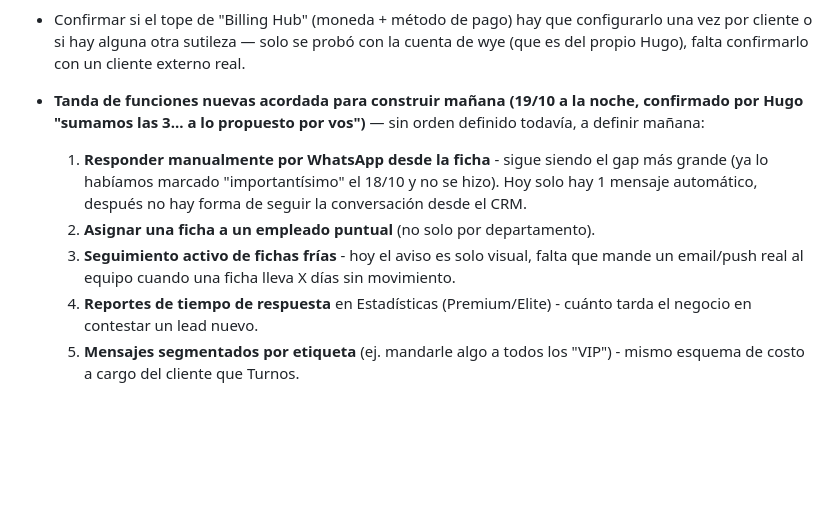
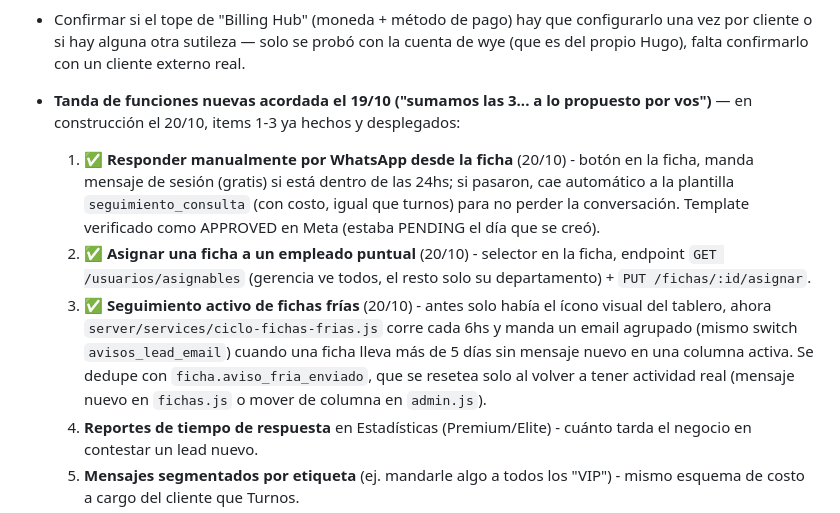
Before and after one commit to GoldFingerTold/frontyback-crm, a Markdown page: ESTADO-PROYECTO.md, the part around the change. Rendered like a GitHub page; blank space fills up the shorter version.

Commit message:
Actualizar ESTADO-PROYECTO.md: items 1-3 de la tanda de funciones, hechos
Co-Authored-By: Claude Sonnet 5 <noreply@anthropic.com>

```diff
--- a/ESTADO-PROYECTO.md
+++ b/ESTADO-PROYECTO.md
@@ -111,16 +111,22 @@ de cada cambio - clonarlo alcanza para tener el proyecto completo en cualquier P
   configurarlo una vez por cliente o si hay alguna otra sutileza — solo se probó
   con la cuenta de wye (que es del propio Hugo), falta confirmarlo con un cliente
   externo real.
-- **Tanda de funciones nuevas acordada para construir mañana (19/10 a la noche,
-  confirmado por Hugo "sumamos las 3... a lo propuesto por vos")** — sin orden
-  definido todavía, a definir mañana:
-  1. **Responder manualmente por WhatsApp desde la ficha** - sigue siendo el gap más
-     grande (ya lo habíamos marcado "importantísimo" el 18/10 y no se hizo). Hoy solo
-     hay 1 mensaje automático, después no hay forma de seguir la conversación desde
-     el CRM.
-  2. **Asignar una ficha a un empleado puntual** (no solo por departamento).
-  3. **Seguimiento activo de fichas frías** - hoy el aviso es solo visual, falta que
-     mande un email/push real al equipo cuando una ficha lleva X días sin movimiento.
+- **Tanda de funciones nuevas acordada el 19/10 ("sumamos las 3... a lo propuesto
+  por vos")** — en construcción el 20/10, items 1-3 ya hechos y desplegados:
+  1. ✅ **Responder manualmente por WhatsApp desde la ficha** (20/10) - botón en la
+     ficha, manda mensaje de sesión (gratis) si está dentro de las 24hs; si pasaron,
+     cae automático a la plantilla `seguimiento_consulta` (con costo, igual que
+     turnos) para no perder la conversación. Template verificado como APPROVED en
+     Meta (estaba PENDING el día que se creó).
+  2. ✅ **Asignar una ficha a un empleado puntual** (20/10) - selector en la ficha,
+     endpoint `GET /usuarios/asignables` (gerencia ve todos, el resto solo su
+     departamento) + `PUT /fichas/:id/asignar`.
+  3. ✅ **Seguimiento activo de fichas frías** (20/10) - antes solo había el ícono
+     visual del tablero, ahora `server/services/ciclo-fichas-frias.js` corre cada
+     6hs y manda un email agrupado (mismo switch `avisos_lead_email`) cuando una
+     ficha lleva más de 5 días sin mensaje nuevo en una columna activa. Se dedupe con
+     `ficha.aviso_fria_enviado`, que se resetea solo al volver a tener actividad real
+     (mensaje nuevo en `fichas.js` o mover de columna en `admin.js`).
   4. **Reportes de tiempo de respuesta** en Estadísticas (Premium/Elite) - cuánto
      tarda el negocio en contestar un lead nuevo.
   5. **Mensajes segmentados por etiqueta** (ej. mandarle algo a todos los "VIP") -
```
